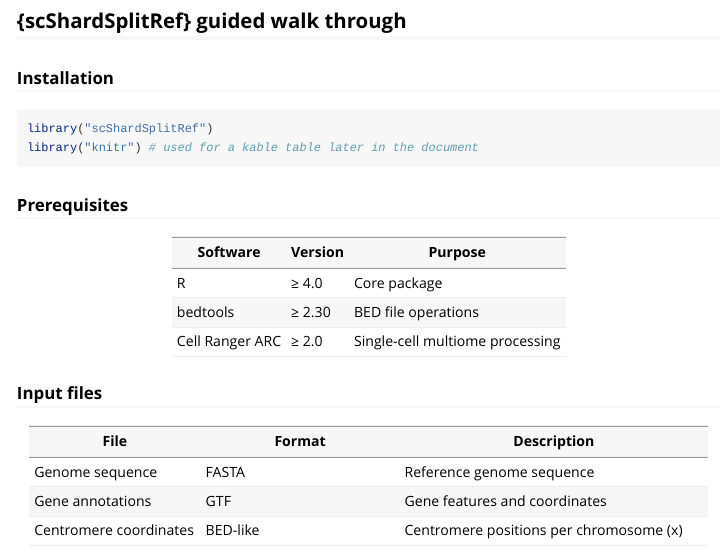
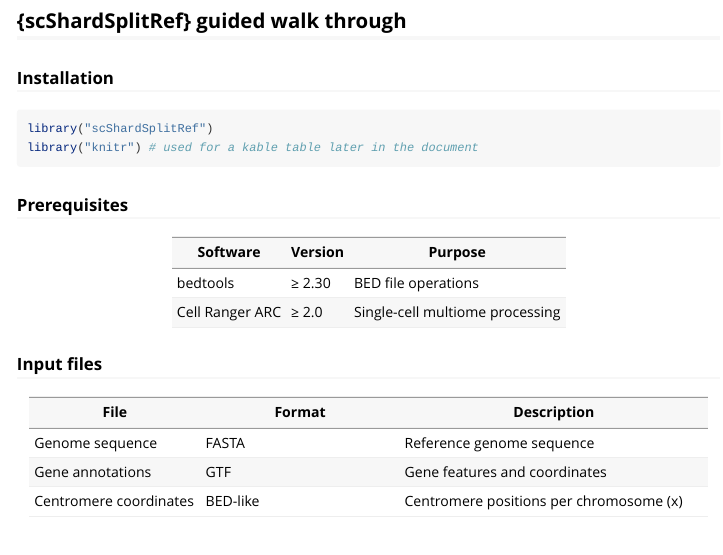
Before and after one commit to IrinaVKuznetsova/scShardSplitRef, an R Markdown document (vignettes/scShardSplitRefQuickStart.Rmd): the page in a window 1100 px wide, from 390 px down. Rendered offline with R 4.5, knitr and Pandoc, with nearby package versions; some code elsewhere in the file could not run offline; long lines of code are wrapped.

Commit message:
fix: remove R, it's an R package you can't use this without the software

```diff
--- a/vignettes/scShardSplitRefQuickStart.Rmd
+++ b/vignettes/scShardSplitRefQuickStart.Rmd
@@ -41,7 +41,6 @@ library("knitr") # used for a kable table later in the document
 
 | Software        | Version | Purpose                         |
 |-----------------|---------|---------------------------------|
-| R               | ≥ 4.0   | Core package                    |
 | bedtools        | ≥ 2.30  | BED file operations             |
 | Cell Ranger ARC | ≥ 2.0   | Single-cell multiome processing |
 
```
